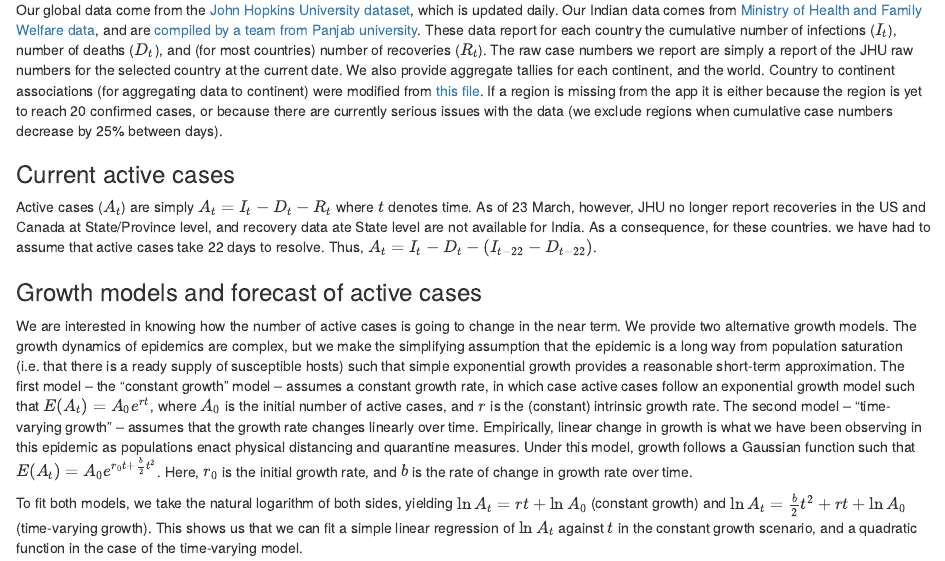
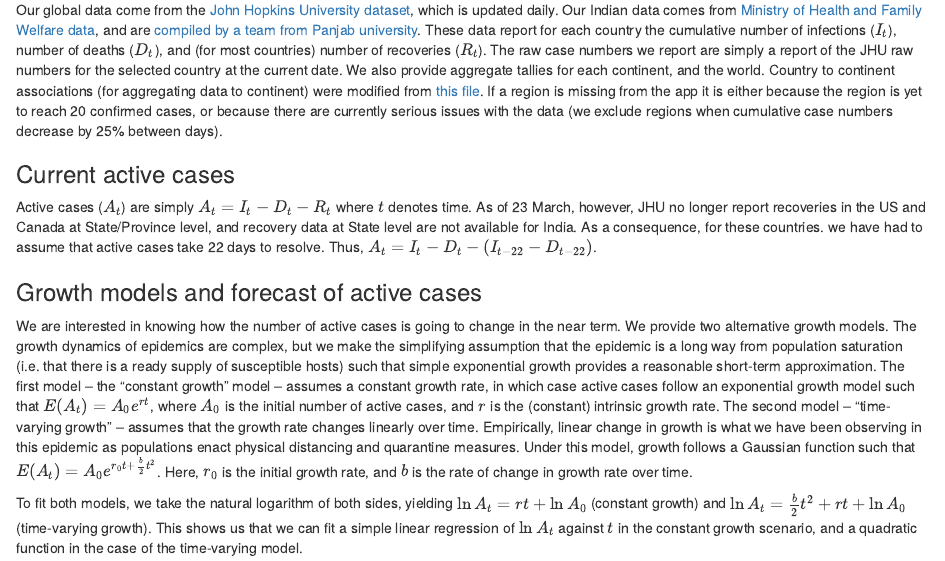
Before and after one commit to benflips/nCovForecast, an R Markdown document (doc/about.Rmd): the page in a window 1100 px wide, from 520 px down. Rendered offline with R 4.5, knitr and Pandoc, with nearby package versions.

Commit message:
Typo, replace 'ate' by 'at'.

```diff
--- a/doc/about.Rmd
+++ b/doc/about.Rmd
@@ -23,7 +23,7 @@ Our global data come from the [John Hopkins University dataset](https://github.c
 
 ### Current active cases
 
-Active cases ($A_t$) are simply $A_t = I_t-D_t-R_t$ where $t$ denotes time.  As of 23 March, however, JHU no longer report recoveries in the US and Canada at State/Province level, and recovery data ate State level are not available for India.  As a consequence, for these countries. we have had to assume that active cases take 22 days to resolve.  Thus, $A_t = I_t-D_t-(I_{t-22}-D_{t-22})$.
+Active cases ($A_t$) are simply $A_t = I_t-D_t-R_t$ where $t$ denotes time.  As of 23 March, however, JHU no longer report recoveries in the US and Canada at State/Province level, and recovery data at State level are not available for India.  As a consequence, for these countries. we have had to assume that active cases take 22 days to resolve.  Thus, $A_t = I_t-D_t-(I_{t-22}-D_{t-22})$.
 
 ### Growth models and forecast of active cases
 
```
